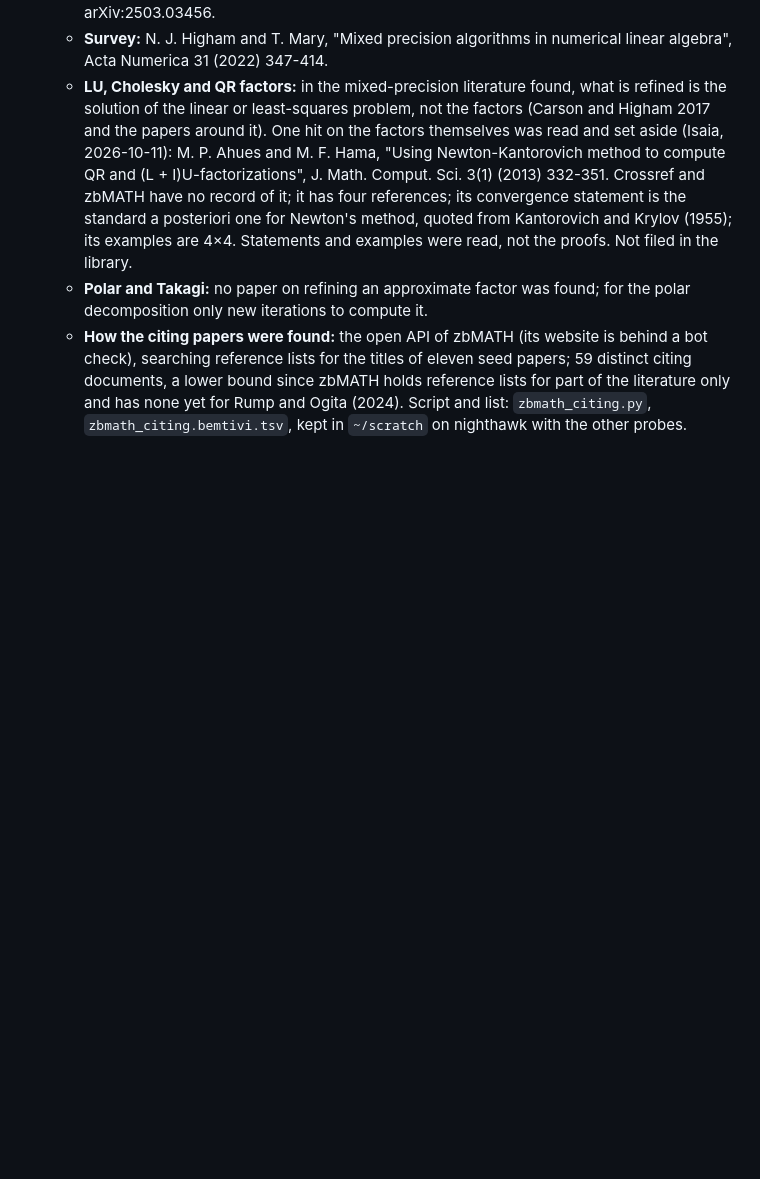
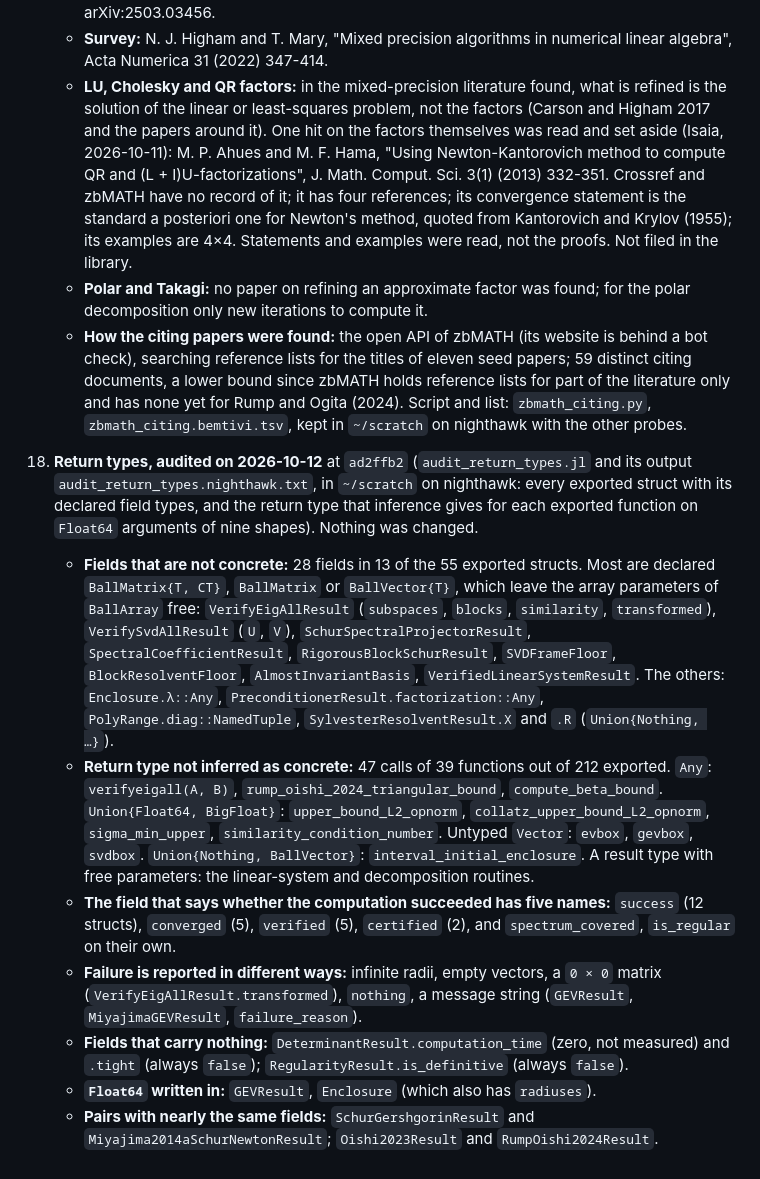
Before and after one commit to JuliaBallArithmetic/BallArithmetic.jl, a Markdown page: docs/TODO.md, the part around the change. GitHub-like rendering; blank space fills up the shorter version.

Commit message:
docs/TODO: the audit of the return types
Co-Authored-By: Claude Opus 5.5 <noreply@anthropic.com>
Claude-Session: https://claude.ai/code/session_01JShaboWTqWrDEeHJjoVXmd

```diff
--- a/docs/TODO.md
+++ b/docs/TODO.md
@@ -341,3 +341,35 @@ the bound. The frames that exist: the eigenvector matrix (`:rump2022a`), the Sch
       literature only and has none yet for Rump and Ogita (2024). Script and list:
       `zbmath_citing.py`, `zbmath_citing.bemtivi.tsv`, kept in `~/scratch` on nighthawk with
       the other probes.
+
+18. **Return types, audited on 2026-10-12** at `ad2ffb2` (`audit_return_types.jl` and its
+    output `audit_return_types.nighthawk.txt`, in `~/scratch` on nighthawk: every exported
+    struct with its declared field types, and the return type that inference gives for each
+    exported function on `Float64` arguments of nine shapes). Nothing was changed.
+    - **Fields that are not concrete:** 28 fields in 13 of the 55 exported structs. Most are
+      declared `BallMatrix{T, CT}`, `BallMatrix` or `BallVector{T}`, which leave the array
+      parameters of `BallArray` free: `VerifyEigAllResult` (`subspaces`, `blocks`,
+      `similarity`, `transformed`), `VerifySvdAllResult` (`U`, `V`),
+      `SchurSpectralProjectorResult`, `SpectralCoefficientResult`, `RigorousBlockSchurResult`,
+      `SVDFrameFloor`, `BlockResolventFloor`, `AlmostInvariantBasis`,
+      `VerifiedLinearSystemResult`. The others: `Enclosure.λ::Any`,
+      `PreconditionerResult.factorization::Any`, `PolyRange.diag::NamedTuple`,
+      `SylvesterResolventResult.X` and `.R` (`Union{Nothing, …}`).
+    - **Return type not inferred as concrete:** 47 calls of 39 functions out of 212 exported.
+      `Any`: `verifyeigall(A, B)`, `rump_oishi_2024_triangular_bound`, `compute_beta_bound`.
+      `Union{Float64, BigFloat}`: `upper_bound_L2_opnorm`, `collatz_upper_bound_L2_opnorm`,
+      `sigma_min_upper`, `similarity_condition_number`. Untyped `Vector`: `evbox`, `gevbox`,
+      `svdbox`. `Union{Nothing, BallVector}`: `interval_initial_enclosure`. A result type with
+      free parameters: the linear-system and decomposition routines.
+    - **The field that says whether the computation succeeded has five names:** `success`
+      (12 structs), `converged` (5), `verified` (5), `certified` (2), and `spectrum_covered`,
+      `is_regular` on their own.
+    - **Failure is reported in different ways:** infinite radii, empty vectors, a `0 × 0`
+      matrix (`VerifyEigAllResult.transformed`), `nothing`, a message string (`GEVResult`,
+      `MiyajimaGEVResult`, `failure_reason`).
+    - **Fields that carry nothing:** `DeterminantResult.computation_time` (zero, not
+      measured) and `.tight` (always `false`); `RegularityResult.is_definitive` (always
+      `false`).
+    - **`Float64` written in:** `GEVResult`, `Enclosure` (which also has `radiuses`).
+    - **Pairs with nearly the same fields:** `SchurGershgorinResult` and
+      `Miyajima2014aSchurNewtonResult`; `Oishi2023Result` and `RumpOishi2024Result`.
```
